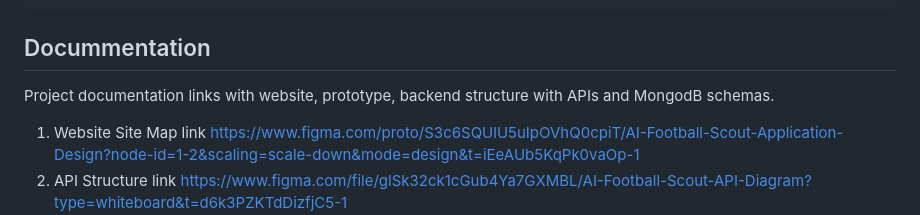
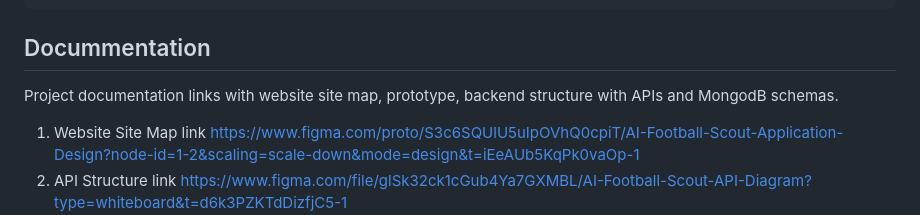
Before and after one commit to ananya-collection/AI_Football_Scout, a Markdown page: README.md, the part around the change. GitHub-like rendering.

```diff
--- a/README.md
+++ b/README.md
@@ -93,7 +93,7 @@ npm test
 
 ## Docummentation <a name = "documentation"></a>
 
-Project documentation links with website, prototype, backend structure with APIs and MongodB schemas.
+Project documentation links with website site map, prototype, backend structure with APIs and MongodB schemas.
 
 1. Website Site Map link https://www.figma.com/proto/S3c6SQUlU5uIpOVhQ0cpiT/AI-Football-Scout-Application-Design?node-id=1-2&scaling=scale-down&mode=design&t=iEeAUb5KqPk0vaOp-1
 2. API Structure link https://www.figma.com/file/glSk32ck1cGub4Ya7GXMBL/AI-Football-Scout-API-Diagram?type=whiteboard&t=d6k3PZKTdDizfjC5-1
```
